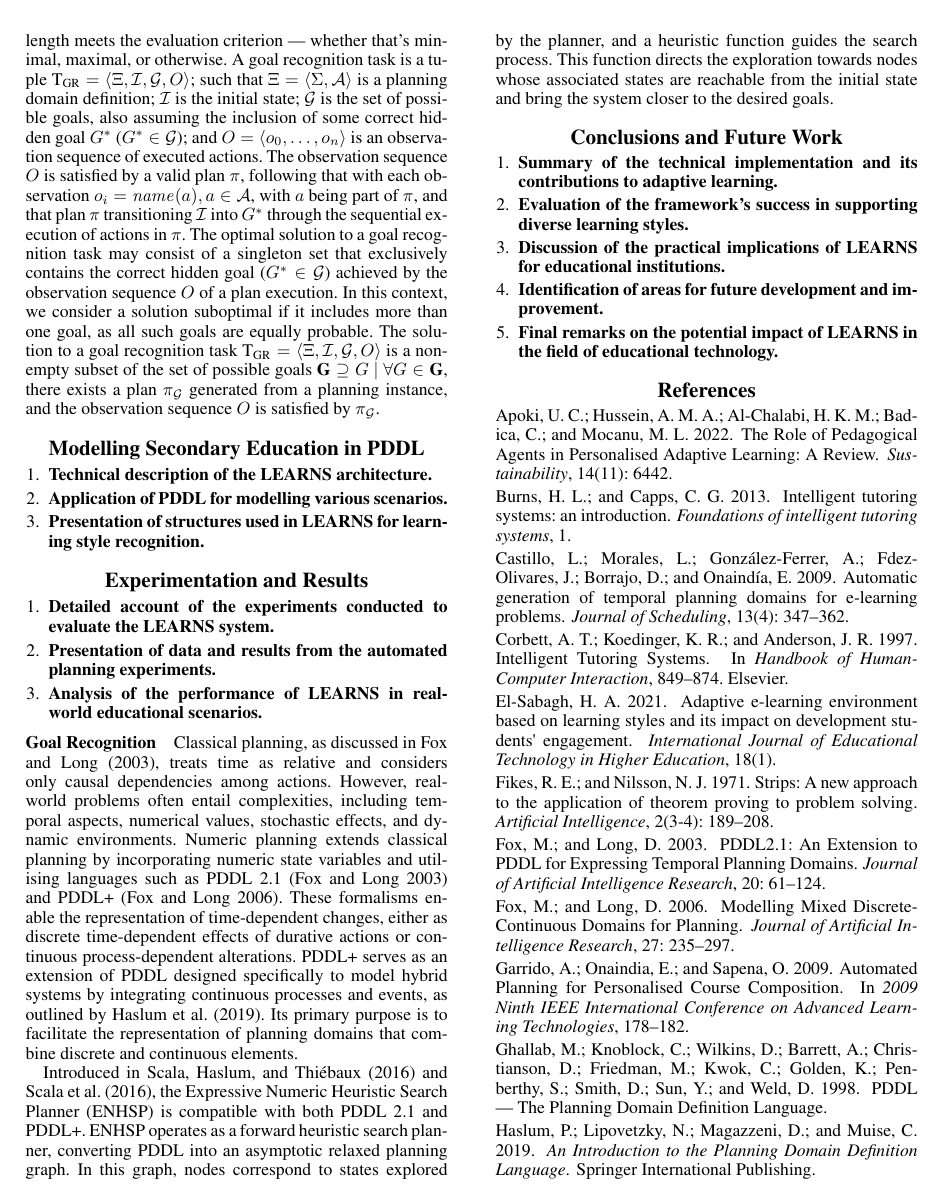
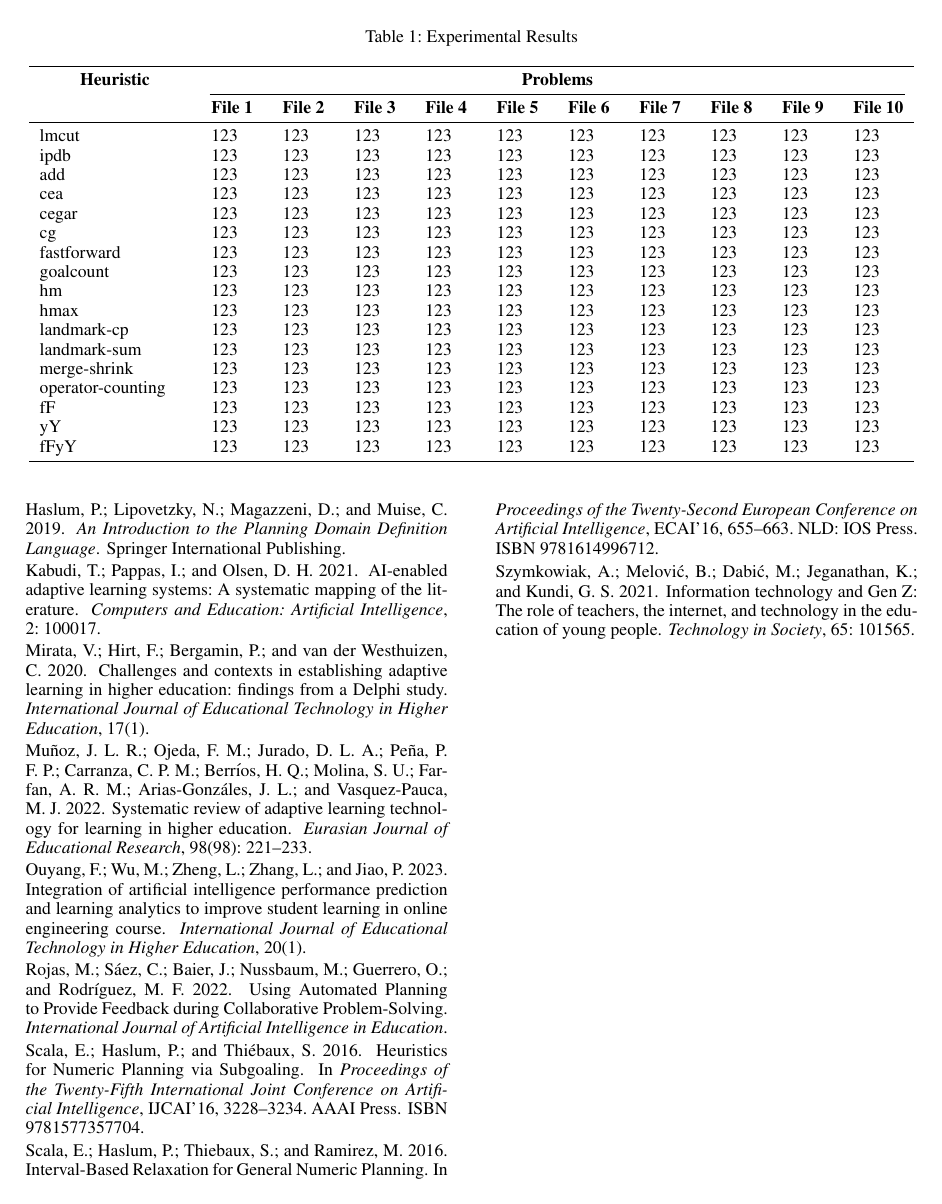
Before and after one commit to refracc-phd/planning-formalisms, a LaTeX paper (course-problem/paper/main.tex, which reads course-problem/paper/sections/04-experiments-results.tex): page 3 of 4 before the commit and page 4 of 4 after it. Compiled offline with pdfLaTeX.

Commit message:
add table to report

```diff
--- a/course-problem/paper/main.tex
+++ b/course-problem/paper/main.tex
@@ -13,6 +13,7 @@
 \usepackage{listings}
 \usepackage{macros}
 \usepackage{mathtools}
+\usepackage{booktabs}
 
 \urlstyle{rm}
 \def\UrlFont{\rm}
--- a/course-problem/paper/sections/04-experiments-results.tex
+++ b/course-problem/paper/sections/04-experiments-results.tex
@@ -5,6 +5,41 @@
     \item \textbf{Analysis of the performance of LEARNS in real-world educational scenarios.}
 \end{enumerate}
 
+\subsection{Table of Results}
+
+\begin{table*}[ht]
+    \centering
+    \caption{Experimental Results}
+    \label{tab:experimental_results}
+    \begin{tabular}{p{3cm} *{10}{p{1cm}}}
+        \toprule
+        \multicolumn{1}{c}{\textbf{Heuristic}} & \multicolumn{10}{c}{\textbf{Problems}} \\
+        \cmidrule(lr){2-11}
+        & \textbf{File 1} & \textbf{File 2} & \textbf{File 3} & \textbf{File 4} & \textbf{File 5} & \textbf{File 6} & \textbf{File 7} & \textbf{File 8} & \textbf{File 9} & \textbf{File 10} \\
+        \midrule
+        lmcut & 123 & 123 & 123 & 123 & 123 & 123 & 123 & 123 & 123 & 123 \\
+        ipdb & 123 & 123 & 123 & 123 & 123 & 123 & 123 & 123 & 123 & 123 \\
+        add & 123 & 123 & 123 & 123 & 123 & 123 & 123 & 123 & 123 & 123 \\
+        cea & 123 & 123 & 123 & 123 & 123 & 123 & 123 & 123 & 123 & 123 \\
+        cegar & 123 & 123 & 123 & 123 & 123 & 123 & 123 & 123 & 123 & 123 \\
+        cg & 123 & 123 & 123 & 123 & 123 & 123 & 123 & 123 & 123 & 123 \\
+        fastforward & 123 & 123 & 123 & 123 & 123 & 123 & 123 & 123 & 123 & 123 \\
+        goalcount & 123 & 123 & 123 & 123 & 123 & 123 & 123 & 123 & 123 & 123 \\
+        hm & 123 & 123 & 123 & 123 & 123 & 123 & 123 & 123 & 123 & 123 \\
+        hmax & 123 & 123 & 123 & 123 & 123 & 123 & 123 & 123 & 123 & 123 \\
+        landmark-cp & 123 & 123 & 123 & 123 & 123 & 123 & 123 & 123 & 123 & 123 \\
+        landmark-sum & 123 & 123 & 123 & 123 & 123 & 123 & 123 & 123 & 123 & 123 \\
+        merge-shrink & 123 & 123 & 123 & 123 & 123 & 123 & 123 & 123 & 123 & 123 \\
+        operator-counting & 123 & 123 & 123 & 123 & 123 & 123 & 123 & 123 & 123 & 123 \\
+        fF & 123 & 123 & 123 & 123 & 123 & 123 & 123 & 123 & 123 & 123 \\
+        yY & 123 & 123 & 123 & 123 & 123 & 123 & 123 & 123 & 123 & 123 \\
+        fFyY & 123 & 123 & 123 & 123 & 123 & 123 & 123 & 123 & 123 & 123 \\
+        \bottomrule
+    \end{tabular}
+\end{table*}
+
+
+
 \subsubsection{Goal Recognition}
 Classical planning, as discussed in \citet{Fox2003}, treats time as relative and considers only causal dependencies among actions. However, real-world problems often entail complexities, including temporal aspects, numerical values, stochastic effects, and dynamic environments. Numeric planning extends classical planning by incorporating numeric state variables and utilising languages such as PDDL 2.1~\cite{Fox2003} and PDDL+~\cite{Fox2006}. These formalisms enable the representation of time-dependent changes, either as discrete time-dependent effects of durative actions or continuous process-dependent alterations. PDDL+ serves as an extension of PDDL designed specifically to model hybrid systems by integrating continuous processes and events, as outlined by~\citet{Haslum2019}. Its primary purpose is to facilitate the representation of planning domains that combine discrete and continuous elements.
 
```
